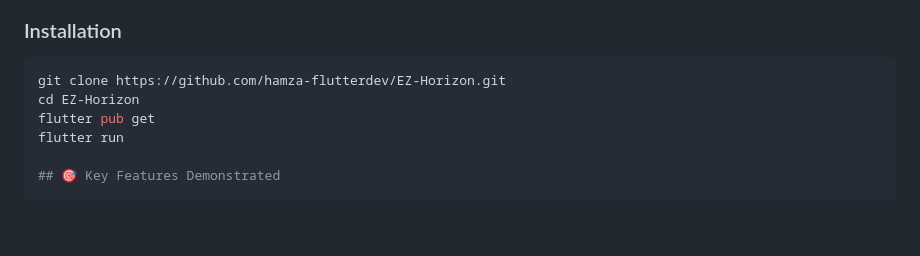
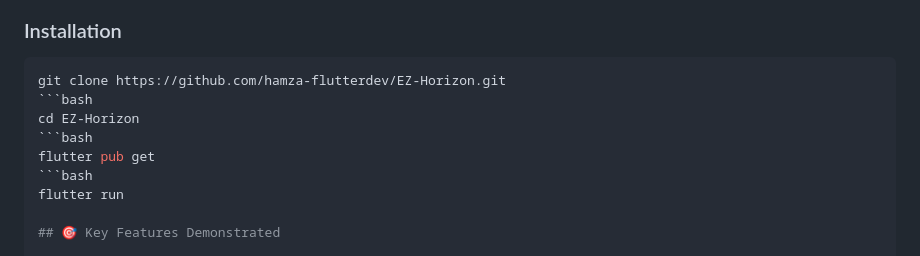
Before and after one commit to hamza-flutterdev/EZ-Horizon, a Markdown page: lib/README.md, the part around the change. Rendered like a GitHub page; blank space fills up the shorter version.

````diff
--- a/lib/README.md
+++ b/lib/README.md
@@ -77,8 +77,11 @@ lib/
 ### Installation
 ```bash
 git clone https://github.com/hamza-flutterdev/EZ-Horizon.git
+```bash
 cd EZ-Horizon
+```bash
 flutter pub get
+```bash
 flutter run
 
 ## 🎯 Key Features Demonstrated
````
